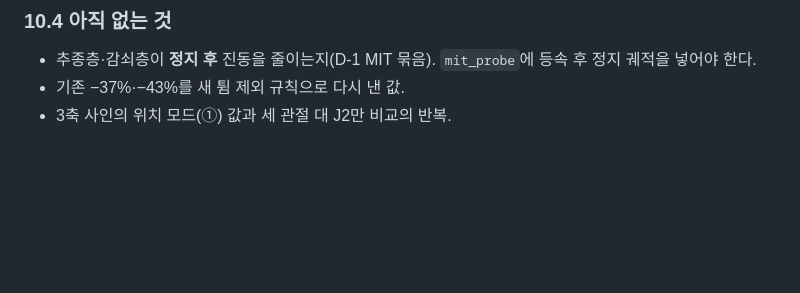
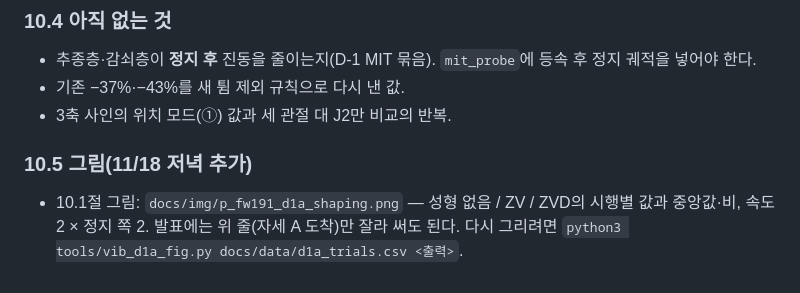
Before and after one commit to DH-LDH/piper_ws, a Markdown page: docs/FW191_SUMMARY_1117.md, the part around the change. Drawn GitHub-style; blank space fills up the shorter version.

```diff
--- a/docs/FW191_SUMMARY_1117.md
+++ b/docs/FW191_SUMMARY_1117.md
@@ -209,3 +209,7 @@ GQ7(3DM-GQ7-GNSS/INS, 센서 데이터 0x80의 스케일 가속도·자이로,
 - 추종층·감쇠층이 **정지 후** 진동을 줄이는지(D-1 MIT 묶음). `mit_probe`에 등속 후 정지 궤적을 넣어야 한다.
 - 기존 −37%·−43%를 새 튐 제외 규칙으로 다시 낸 값.
 - 3축 사인의 위치 모드(①) 값과 세 관절 대 J2만 비교의 반복.
+
+### 10.5 그림(11/18 저녁 추가)
+
+- 10.1절 그림: `docs/img/p_fw191_d1a_shaping.png` — 성형 없음 / ZV / ZVD의 시행별 값과 중앙값·비, 속도 2 × 정지 쪽 2. 발표에는 위 줄(자세 A 도착)만 잘라 써도 된다. 다시 그리려면 `python3 tools/vib_d1a_fig.py docs/data/d1a_trials.csv <출력>`.
```
Also changed, not shown: docs/FW191_D_LOG.md (+6 -0 lines), docs/img/p_fw191_d1a_shaping.png (added), 1 other file.
